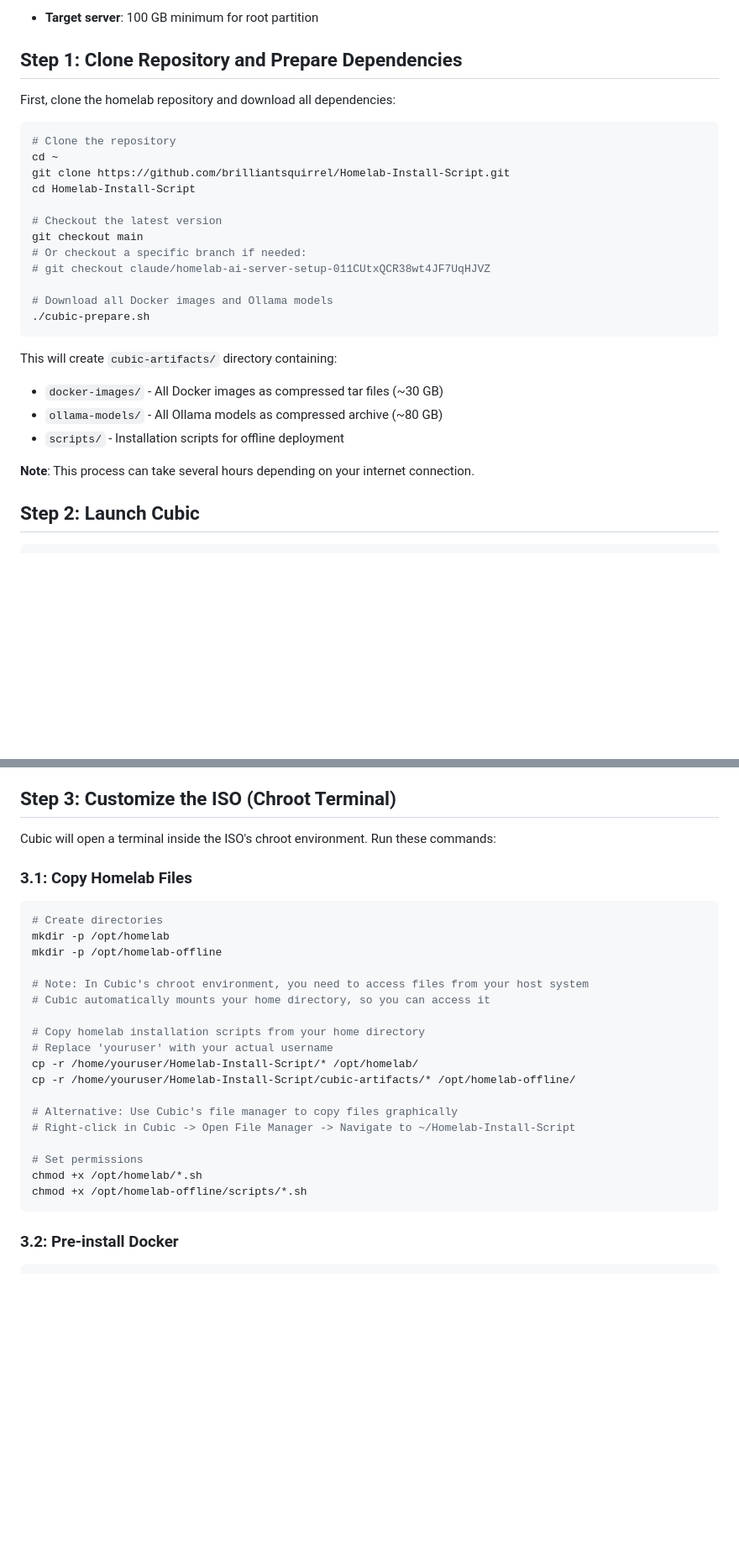
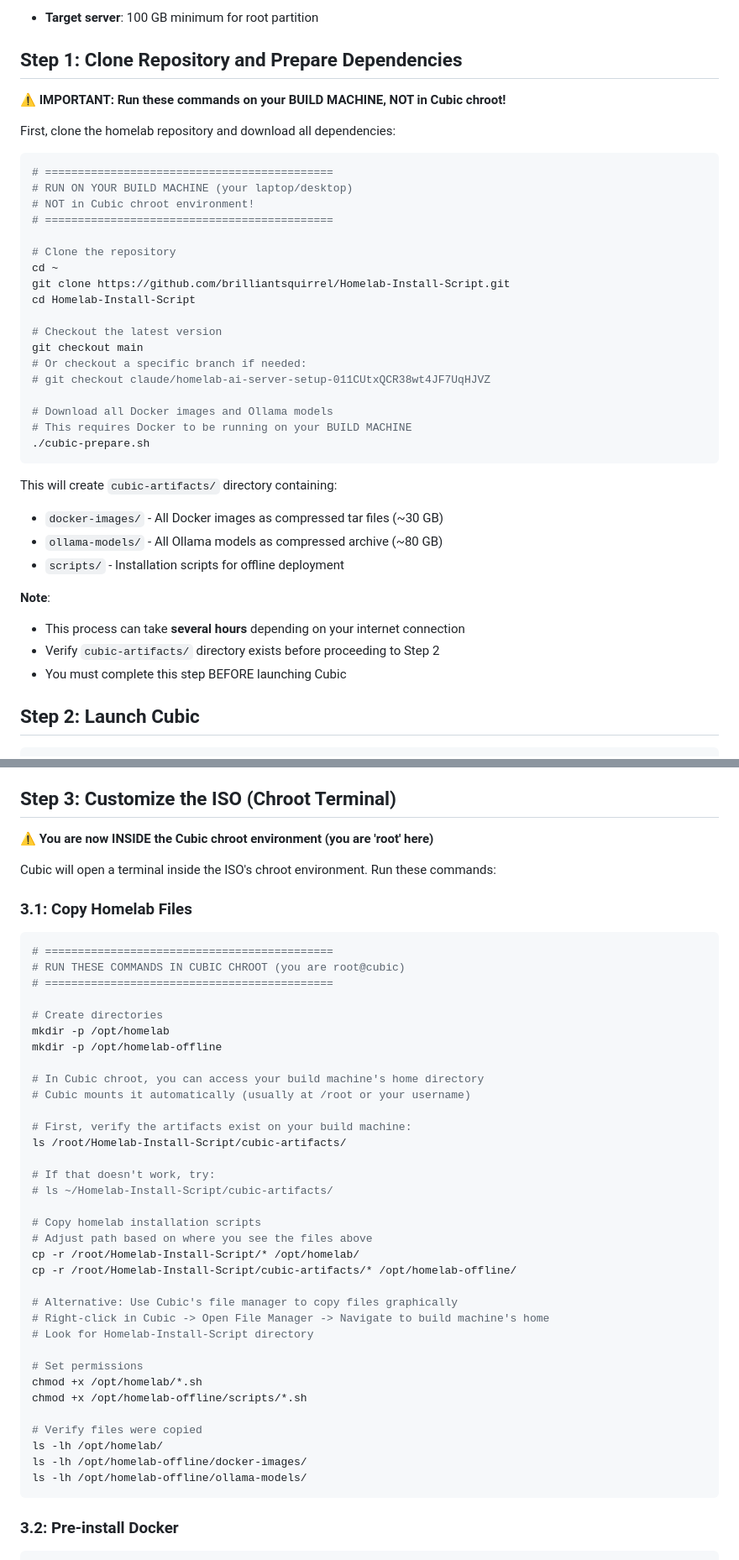
Before and after one commit to brilliantsquirrel/Homelab-Install-Script, a Markdown page: CUBIC.md, 2 parts joined by grey strips. Shown at 84% size. Drawn GitHub-style; blank space fills up the shorter version.

````diff
--- a/CUBIC.md
+++ b/CUBIC.md
@@ -70,9 +70,16 @@ sudo usermod -aG docker $USER
 
 ## Step 1: Clone Repository and Prepare Dependencies
 
+**⚠️ IMPORTANT: Run these commands on your BUILD MACHINE, NOT in Cubic chroot!**
+
 First, clone the homelab repository and download all dependencies:
 
 ```bash
+# ============================================
+# RUN ON YOUR BUILD MACHINE (your laptop/desktop)
+# NOT in Cubic chroot environment!
+# ============================================
+
 # Clone the repository
 cd ~
 git clone https://github.com/brilliantsquirrel/Homelab-Install-Script.git
@@ -84,6 +91,7 @@ git checkout main
 # git checkout claude/homelab-ai-server-setup-011CUtxQCR38wt4JF7UqHJVZ
 
 # Download all Docker images and Ollama models
+# This requires Docker to be running on your BUILD MACHINE
 ./cubic-prepare.sh
 ```
 
@@ -92,7 +100,10 @@ This will create `cubic-artifacts/` directory containing:
 - `ollama-models/` - All Ollama models as compressed archive (~80 GB)
 - `scripts/` - Installation scripts for offline deployment
 
-**Note**: This process can take several hours depending on your internet connection.
+**Note**:
+- This process can take **several hours** depending on your internet connection
+- Verify `cubic-artifacts/` directory exists before proceeding to Step 2
+- You must complete this step BEFORE launching Cubic
 
 ## Step 2: Launch Cubic
 
@@ -113,29 +124,47 @@ In Cubic GUI:
 
 ## Step 3: Customize the ISO (Chroot Terminal)
 
+**⚠️ You are now INSIDE the Cubic chroot environment (you are 'root' here)**
+
 Cubic will open a terminal inside the ISO's chroot environment. Run these commands:
 
 ### 3.1: Copy Homelab Files
 
 ```bash
+# ============================================
+# RUN THESE COMMANDS IN CUBIC CHROOT (you are root@cubic)
+# ============================================
+
 # Create directories
 mkdir -p /opt/homelab
 mkdir -p /opt/homelab-offline
 
-# Note: In Cubic's chroot environment, you need to access files from your host system
-# Cubic automatically mounts your home directory, so you can access it
+# In Cubic chroot, you can access your build machine's home directory
+# Cubic mounts it automatically (usually at /root or your username)
 
-# Copy homelab installation scripts from your home directory
-# Replace 'youruser' with your actual username
-cp -r /home/youruser/Homelab-Install-Script/* /opt/homelab/
-cp -r /home/youruser/Homelab-Install-Script/cubic-artifacts/* /opt/homelab-offline/
+# First, verify the artifacts exist on your build machine:
+ls /root/Homelab-Install-Script/cubic-artifacts/
+
+# If that doesn't work, try:
+# ls ~/Homelab-Install-Script/cubic-artifacts/
+
+# Copy homelab installation scripts
+# Adjust path based on where you see the files above
+cp -r /root/Homelab-Install-Script/* /opt/homelab/
+cp -r /root/Homelab-Install-Script/cubic-artifacts/* /opt/homelab-offline/
 
 # Alternative: Use Cubic's file manager to copy files graphically
-# Right-click in Cubic -> Open File Manager -> Navigate to ~/Homelab-Install-Script
+# Right-click in Cubic -> Open File Manager -> Navigate to build machine's home
+# Look for Homelab-Install-Script directory
 
 # Set permissions
 chmod +x /opt/homelab/*.sh
 chmod +x /opt/homelab-offline/scripts/*.sh
+
+# Verify files were copied
+ls -lh /opt/homelab/
+ls -lh /opt/homelab-offline/docker-images/
+ls -lh /opt/homelab-offline/ollama-models/
 ```
 
 ### 3.2: Pre-install Docker
````
Also changed, not shown: other parts of CUBIC.md (+41 -0 lines).
